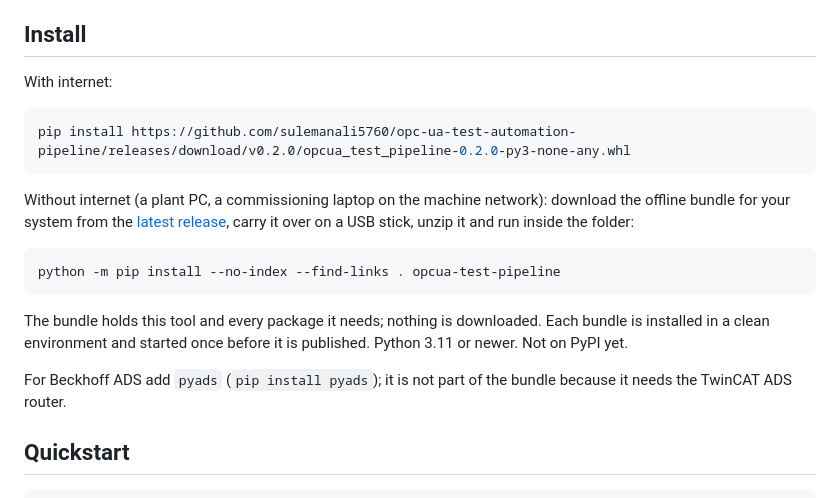
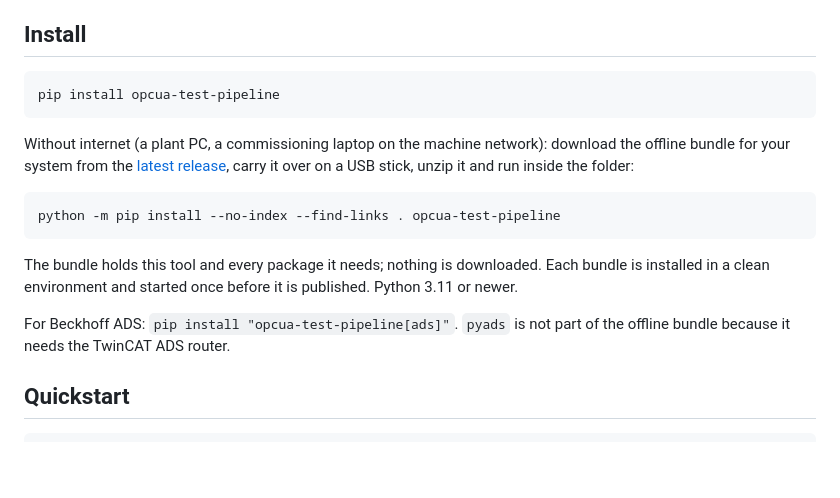
Before and after one commit to sulemanali5760/opc-ua-test-automation-pipeline, a Markdown page: README.md, the part around one of its changes. Rendered like a GitHub page; blank space fills up the shorter version.

Commit message:
README: pip install by name, now that the package is on PyPI

````diff
--- a/README.md
+++ b/README.md
@@ -45,10 +45,8 @@ opcua-test sim   -->   opcua-test run   -->   opcua-test report
 
 ## Install
 
-With internet:
-
 ```bash
-pip install https://github.com/sulemanali5760/opc-ua-test-automation-pipeline/releases/download/v0.2.0/opcua_test_pipeline-0.2.0-py3-none-any.whl
+pip install opcua-test-pipeline
 ```
 
 Without internet (a plant PC, a commissioning laptop on the machine network): download the offline bundle
@@ -60,9 +58,9 @@ python -m pip install --no-index --find-links . opcua-test-pipeline
 ```
 
 The bundle holds this tool and every package it needs; nothing is downloaded. Each bundle is installed in a
-clean environment and started once before it is published. Python 3.11 or newer. Not on PyPI yet.
+clean environment and started once before it is published. Python 3.11 or newer.
 
-For Beckhoff ADS add `pyads` (`pip install pyads`); it is not part of the bundle because it needs the TwinCAT ADS router.
+For Beckhoff ADS: `pip install "opcua-test-pipeline[ads]"`. `pyads` is not part of the offline bundle because it needs the TwinCAT ADS router.
 
 ## Quickstart
 
````
Also changed, not shown: other parts of README.md (+1 -1 lines).
